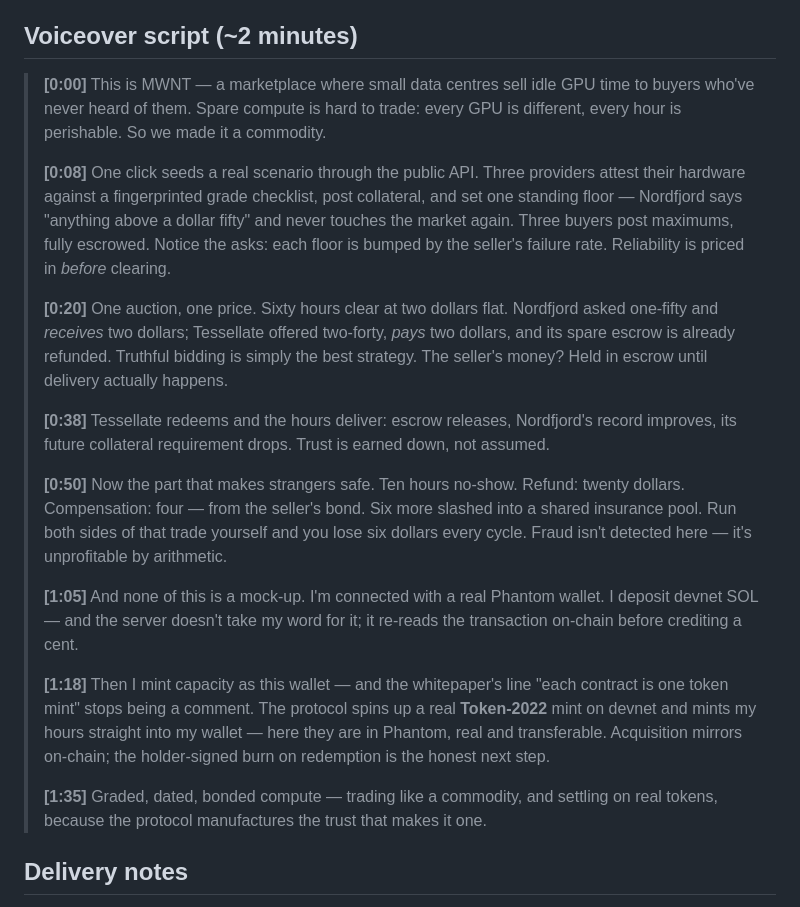
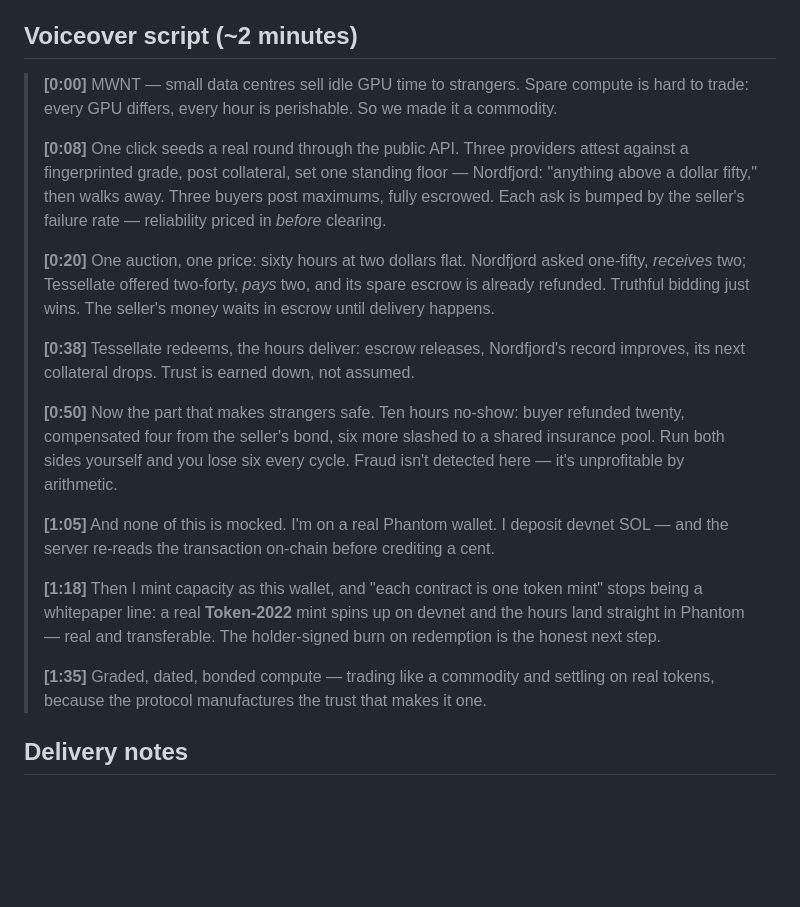
Before and after one commit to newtonianton/Compute-Market, a Markdown page: DEMO.md, the part around the change. Rendered like a GitHub page; blank space fills up the shorter version.

Commit message:
script revision

```diff
--- a/DEMO.md
+++ b/DEMO.md
@@ -74,47 +74,40 @@ itself ~6 s after a mint to catch the async mirror.
 
 ## Voiceover script (~2 minutes)
 
-> **[0:00]** This is MWNT — a marketplace where small data centres sell idle
-> GPU time to buyers who've never heard of them. Spare compute is hard to
-> trade: every GPU is different, every hour is perishable. So we made it a
-> commodity.
+> **[0:00]** MWNT — small data centres sell idle GPU time to strangers. Spare
+> compute is hard to trade: every GPU differs, every hour is perishable. So we
+> made it a commodity.
 >
-> **[0:08]** One click seeds a real scenario through the public API. Three
-> providers attest their hardware against a fingerprinted grade checklist, post
-> collateral, and set one standing floor — Nordfjord says "anything above a
-> dollar fifty" and never touches the market again. Three buyers post maximums,
-> fully escrowed. Notice the asks: each floor is bumped by the seller's failure
-> rate. Reliability is priced in *before* clearing.
+> **[0:08]** One click seeds a real round through the public API. Three providers
+> attest against a fingerprinted grade, post collateral, set one standing floor —
+> Nordfjord: "anything above a dollar fifty," then walks away. Three buyers post
+> maximums, fully escrowed. Each ask is bumped by the seller's failure rate —
+> reliability priced in *before* clearing.
 >
-> **[0:20]** One auction, one price. Sixty hours clear at two dollars flat.
-> Nordfjord asked one-fifty and *receives* two dollars; Tessellate offered
-> two-forty, *pays* two dollars, and its spare escrow is already refunded.
-> Truthful bidding is simply the best strategy. The seller's money? Held in
-> escrow until delivery actually happens.
+> **[0:20]** One auction, one price: sixty hours at two dollars flat. Nordfjord
+> asked one-fifty, *receives* two; Tessellate offered two-forty, *pays* two, and
+> its spare escrow is already refunded. Truthful bidding just wins. The seller's
+> money waits in escrow until delivery happens.
 >
-> **[0:38]** Tessellate redeems and the hours deliver: escrow releases,
-> Nordfjord's record improves, its future collateral requirement drops. Trust
-> is earned down, not assumed.
+> **[0:38]** Tessellate redeems, the hours deliver: escrow releases, Nordfjord's
+> record improves, its next collateral drops. Trust is earned down, not assumed.
 >
-> **[0:50]** Now the part that makes strangers safe. Ten hours no-show. Refund:
-> twenty dollars. Compensation: four — from the seller's bond. Six more slashed
-> into a shared insurance pool. Run both sides of that trade yourself and you
-> lose six dollars every cycle. Fraud isn't detected here — it's unprofitable
-> by arithmetic.
+> **[0:50]** Now the part that makes strangers safe. Ten hours no-show: buyer
+> refunded twenty, compensated four from the seller's bond, six more slashed to a
+> shared insurance pool. Run both sides yourself and you lose six every cycle.
+> Fraud isn't detected here — it's unprofitable by arithmetic.
 >
-> **[1:05]** And none of this is a mock-up. I'm connected with a real Phantom
-> wallet. I deposit devnet SOL — and the server doesn't take my word for it; it
-> re-reads the transaction on-chain before crediting a cent.
+> **[1:05]** And none of this is mocked. I'm on a real Phantom wallet. I deposit
+> devnet SOL — and the server re-reads the transaction on-chain before crediting
+> a cent.
 >
-> **[1:18]** Then I mint capacity as this wallet — and the whitepaper's line
-> "each contract is one token mint" stops being a comment. The protocol spins
-> up a real **Token-2022** mint on devnet and mints my hours straight into my
-> wallet — here they are in Phantom, real and transferable. Acquisition mirrors
-> on-chain; the holder-signed burn on redemption is the honest next step.
+> **[1:18]** Then I mint capacity as this wallet, and "each contract is one token
+> mint" stops being a whitepaper line: a real **Token-2022** mint spins up on
+> devnet and the hours land straight in Phantom — real and transferable. The
+> holder-signed burn on redemption is the honest next step.
 >
-> **[1:35]** Graded, dated, bonded compute — trading like a commodity, and
-> settling on real tokens, because the protocol manufactures the trust that
-> makes it one.
+> **[1:35]** Graded, dated, bonded compute — trading like a commodity and settling
+> on real tokens, because the protocol manufactures the trust that makes it one.
 
 ## Delivery notes
 
```
